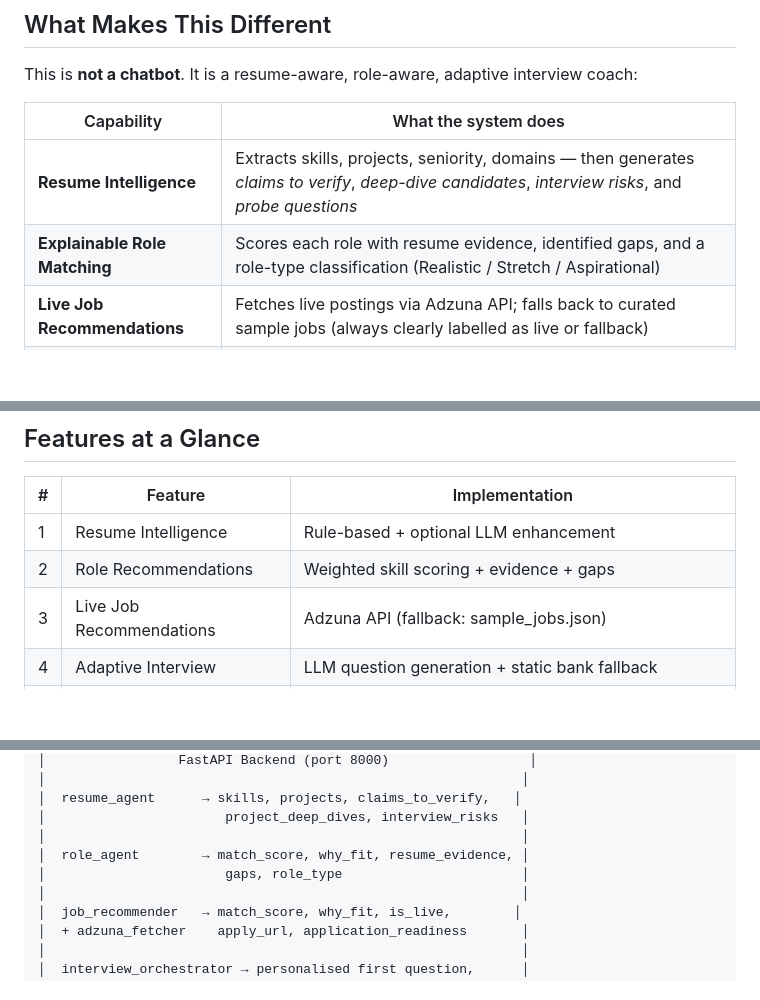
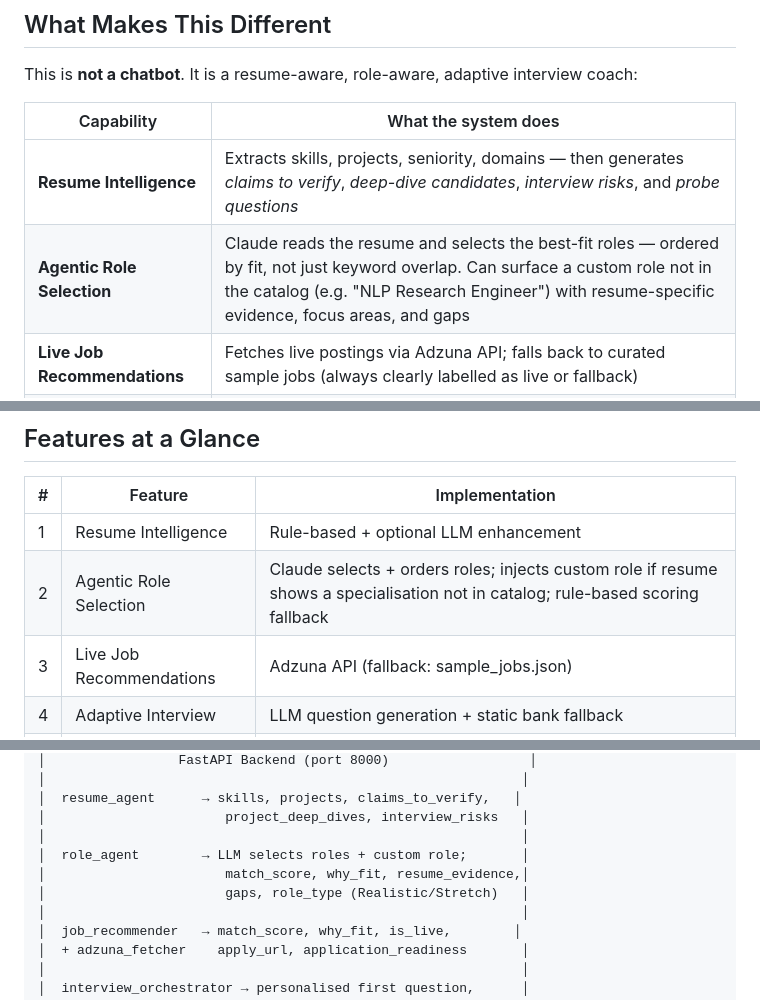
Before and after one commit to Sneha-260805/MockInterview.ai, a Markdown page: README.md, 3 parts joined by grey strips. Drawn GitHub-style; blank space fills up the shorter version.

Commit message:
Update README to reflect agentic role selection
Co-Authored-By: Claude Sonnet 4.6 <noreply@anthropic.com>

```diff
--- a/README.md
+++ b/README.md
@@ -12,7 +12,7 @@ This is **not a chatbot**. It is a resume-aware, role-aware, adaptive interview
 | Capability | What the system does |
 |---|---|
 | **Resume Intelligence** | Extracts skills, projects, seniority, domains — then generates *claims to verify*, *deep-dive candidates*, *interview risks*, and *probe questions* |
-| **Explainable Role Matching** | Scores each role with resume evidence, identified gaps, and a role-type classification (Realistic / Stretch / Aspirational) |
+| **Agentic Role Selection** | Claude reads the resume and selects the best-fit roles — ordered by fit, not just keyword overlap. Can surface a custom role not in the catalog (e.g. "NLP Research Engineer") with resume-specific evidence, focus areas, and gaps |
 | **Live Job Recommendations** | Fetches live postings via Adzuna API; falls back to curated sample jobs (always clearly labelled as live or fallback) |
 | **Adaptive Interview Engine** | Generates personalised first questions from your resume; adapts difficulty after every answer based on score + confidence |
 | **Agent Decision Trace** | Shows the agent's full reasoning chain — observation → evidence → decision → why → next action |
@@ -51,7 +51,7 @@ Final Feedback Report (radar chart · learning plan · per-question breakdown)
 | # | Feature | Implementation |
 |---|---------|----------------|
 | 1 | Resume Intelligence | Rule-based + optional LLM enhancement |
-| 2 | Role Recommendations | Weighted skill scoring + evidence + gaps |
+| 2 | Agentic Role Selection | Claude selects + orders roles; injects custom role if resume shows a specialisation not in catalog; rule-based scoring fallback |
 | 3 | Live Job Recommendations | Adzuna API (fallback: sample_jobs.json) |
 | 4 | Adaptive Interview | LLM question generation + static bank fallback |
 | 5 | Agent Decision Trace | Frontend-rendered from backend scores + reason |
@@ -273,8 +273,9 @@ mock-interview-agent/
 │  resume_agent      → skills, projects, claims_to_verify,   │
 │                       project_deep_dives, interview_risks   │
 │                                                             │
-│  role_agent        → match_score, why_fit, resume_evidence, │
-│                       gaps, role_type                       │
+│  role_agent        → LLM selects roles + custom role;       │
+│                       match_score, why_fit, resume_evidence,│
+│                       gaps, role_type (Realistic/Stretch)   │
 │                                                             │
 │  job_recommender   → match_score, why_fit, is_live,        │
 │  + adzuna_fetcher    apply_url, application_readiness       │
```
